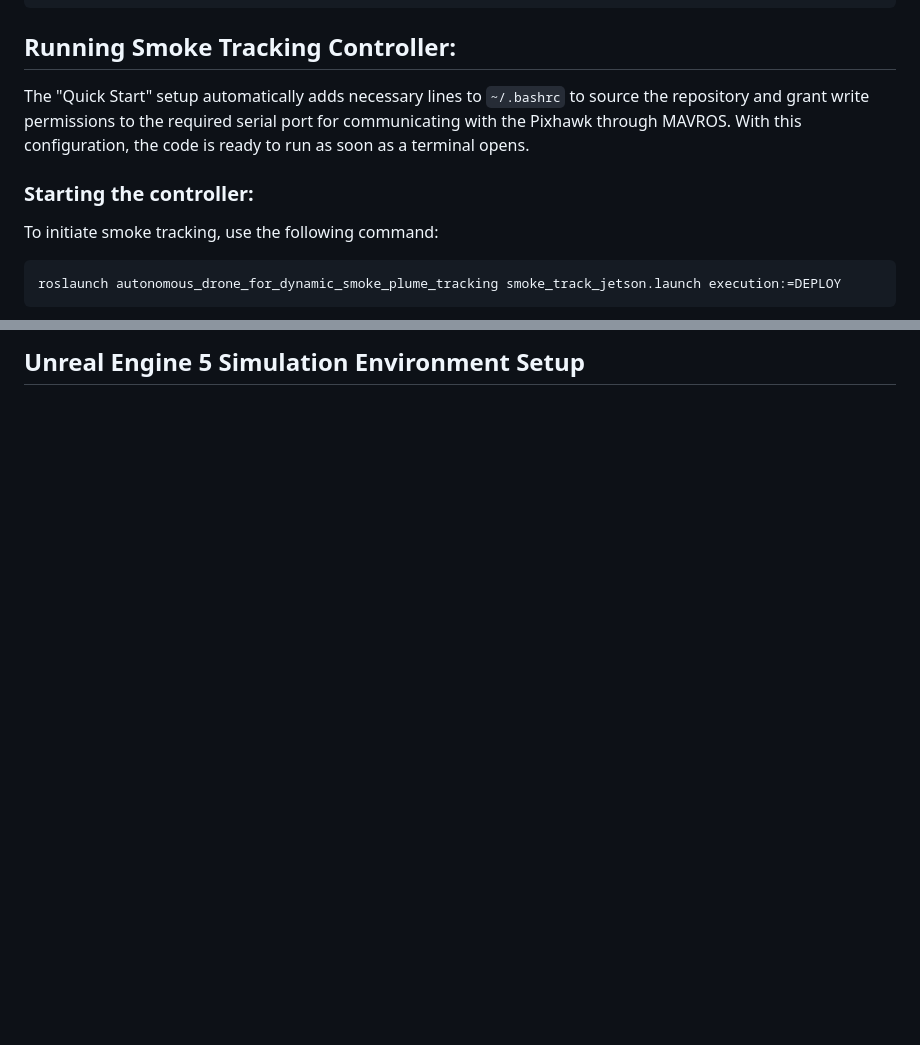
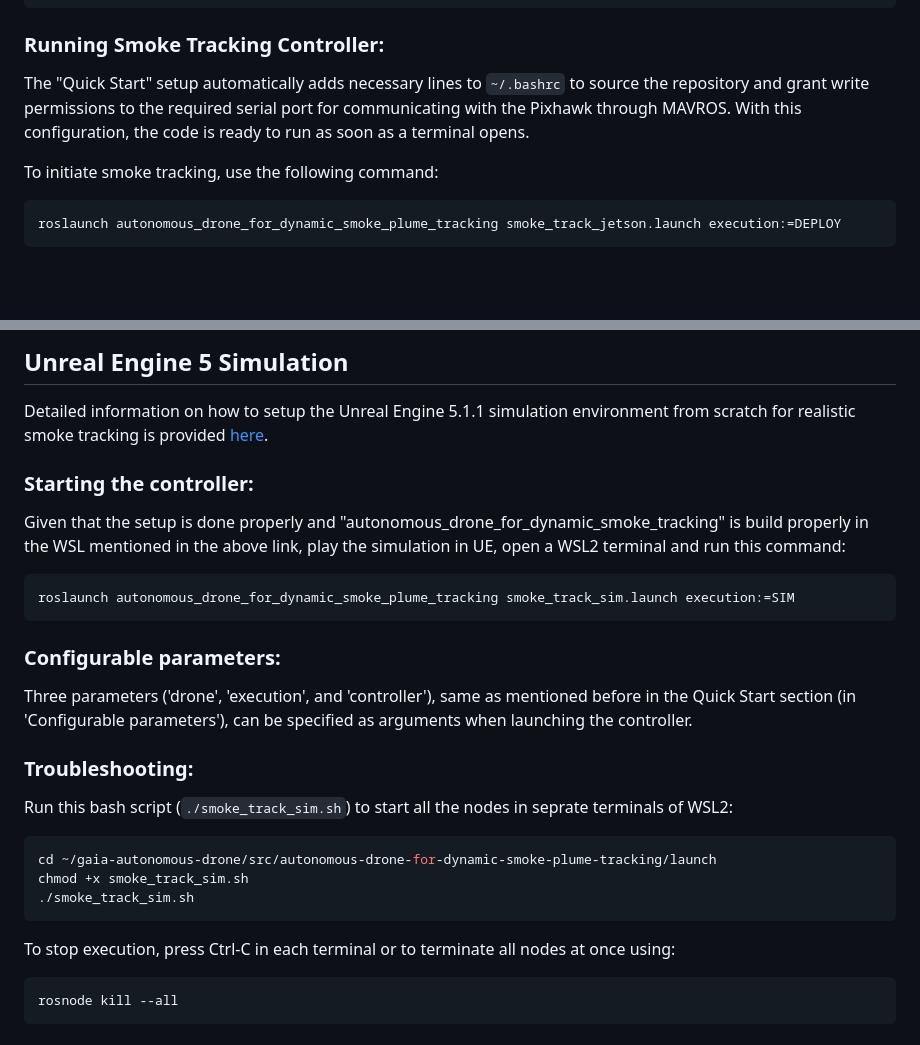
Before and after one commit to srijanpal07/autonomous-drone-for-dynamic-smoke-plume-tracking, a Markdown page: README.md, 2 parts joined by grey strips. Drawn GitHub-style; blank space fills up the shorter version.

````diff
--- a/README.md
+++ b/README.md
@@ -38,10 +40,9 @@ echo "source ~/gaia-autonomous-drone/devel/setup.bash" >> ~/.bashrc
 source ~/.bashrc
 ```
 
-## Running Smoke Tracking Controller:
+### Running Smoke Tracking Controller:
 The "Quick Start" setup automatically adds necessary lines to `~/.bashrc` to source the repository and grant write permissions to the required serial port for communicating with the Pixhawk through MAVROS. With this configuration, the code is ready to run as soon as a terminal opens.
 
-### Starting the controller:
 To initiate smoke tracking, use the following command:
 ```bash
 roslaunch autonomous_drone_for_dynamic_smoke_plume_tracking smoke_track_jetson.launch execution:=DEPLOY
@@ -113,2 +116,27 @@ The drone configuration follows the [GAIA drone setup](https://github.umn.edu/Ho
 
-## Unreal Engine 5 Simulation Environment Setup
+
+## Unreal Engine 5 Simulation
+
+Detailed information on how to setup the Unreal Engine 5.1.1 simulation environment from scratch for realistic smoke tracking is provided [here]().
+
+### Starting the controller:
+Given that the setup is done properly and "autonomous_drone_for_dynamic_smoke_tracking" is build properly in the WSL mentioned in the above link, play the simulation in UE, open a WSL2 terminal and run this command:
+```bash
+roslaunch autonomous_drone_for_dynamic_smoke_plume_tracking smoke_track_sim.launch execution:=SIM
+```
+
+### Configurable parameters:
+Three parameters ('drone', 'execution', and 'controller'), same as mentioned before in the Quick Start section (in 'Configurable parameters'), can be specified as arguments when launching the controller.
+
+### Troubleshooting:
+Run this bash script (`./smoke_track_sim.sh`) to start all the nodes in seprate terminals of WSL2:
+```bash
+cd ~/gaia-autonomous-drone/src/autonomous-drone-for-dynamic-smoke-plume-tracking/launch
+chmod +x smoke_track_sim.sh
+./smoke_track_sim.sh
+```
+
+To stop execution, press Ctrl-C in each terminal or to terminate all nodes at once using:
+```bash
+rosnode kill --all
+```
````
Also changed, not shown: other parts of README.md (+12 -8 lines), images/drone_hardware.png (added), 1 other file.
